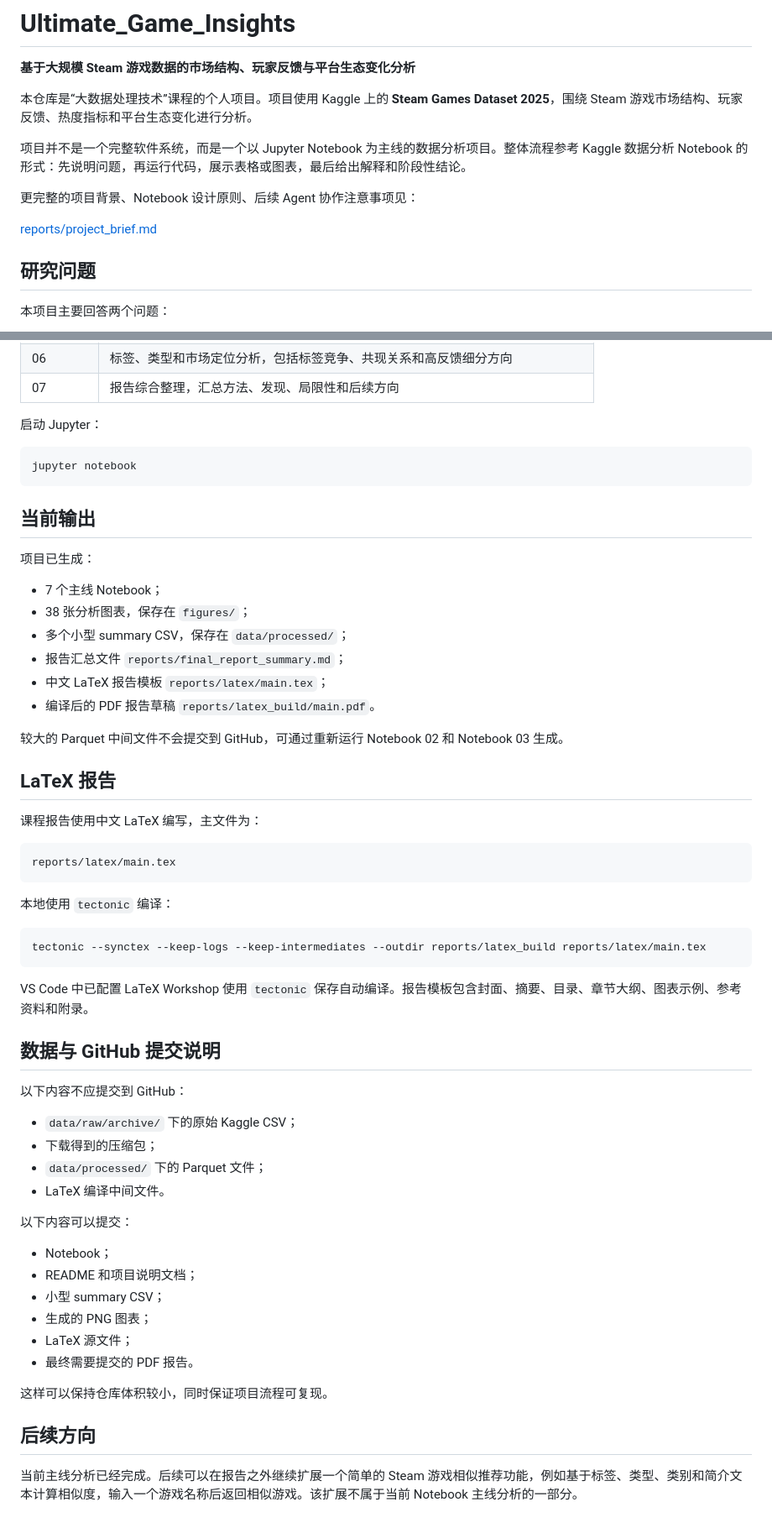
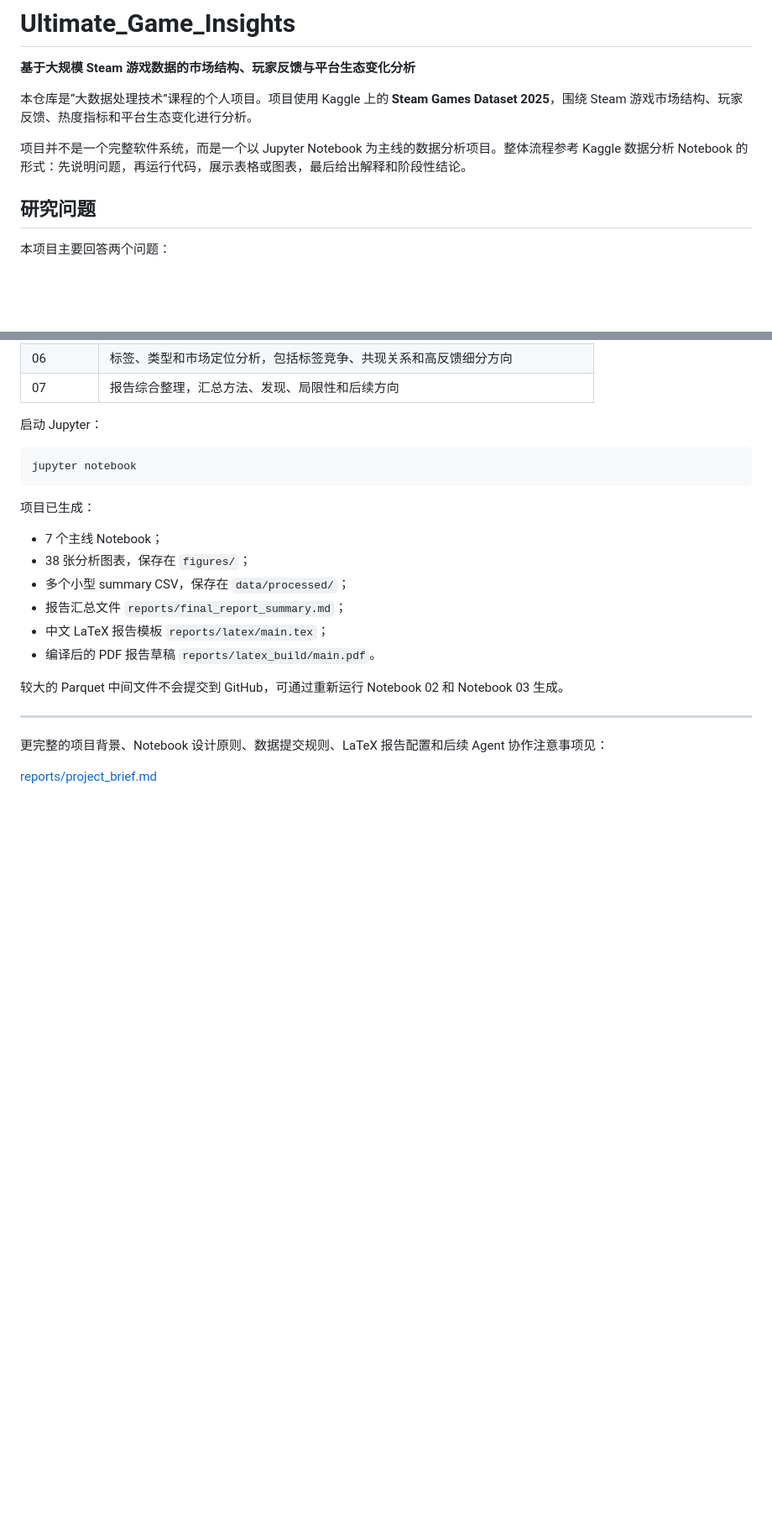
Before and after one commit to TobyKSKGD/Ultimate_Game_Insights, a Markdown page: README.md, 2 parts joined by grey strips. Shown at 84% size. Rendered like a GitHub page; blank space fills up the shorter version.

````diff
--- a/README.md
+++ b/README.md
@@ -5,10 +5,6 @@
 本仓库是“大数据处理技术”课程的个人项目。项目使用 Kaggle 上的 **Steam Games Dataset 2025**，围绕 Steam 游戏市场结构、玩家反馈、热度指标和平台生态变化进行分析。
 
 项目并不是一个完整软件系统，而是一个以 Jupyter Notebook 为主线的数据分析项目。整体流程参考 Kaggle 数据分析 Notebook 的形式：先说明问题，再运行代码，展示表格或图表，最后给出解释和阶段性结论。
-
-更完整的项目背景、Notebook 设计原则、后续 Agent 协作注意事项见：
-
-[reports/project_brief.md](reports/project_brief.md)
 
 ## 研究问题
 
@@ -123,8 +119,6 @@ notebooks/07_report_synthesis.ipynb
 jupyter notebook
 ```
 
-## 当前输出
-
 项目已生成：
 
 - 7 个主线 Notebook；
@@ -136,42 +130,8 @@ jupyter notebook
 
 较大的 Parquet 中间文件不会提交到 GitHub，可通过重新运行 Notebook 02 和 Notebook 03 生成。
 
-## LaTeX 报告
+------
 
-课程报告使用中文 LaTeX 编写，主文件为：
+更完整的项目背景、Notebook 设计原则、数据提交规则、LaTeX 报告配置和后续 Agent 协作注意事项见：
 
-```text
-reports/latex/main.tex
-```
-
-本地使用 `tectonic` 编译：
-
-```bash
-tectonic --synctex --keep-logs --keep-intermediates --outdir reports/latex_build reports/latex/main.tex
-```
-
-VS Code 中已配置 LaTeX Workshop 使用 `tectonic` 保存自动编译。报告模板包含封面、摘要、目录、章节大纲、图表示例、参考资料和附录。
-
-## 数据与 GitHub 提交说明
-
-以下内容不应提交到 GitHub：
-
-- `data/raw/archive/` 下的原始 Kaggle CSV；
-- 下载得到的压缩包；
-- `data/processed/` 下的 Parquet 文件；
-- LaTeX 编译中间文件。
-
-以下内容可以提交：
-
-- Notebook；
-- README 和项目说明文档；
-- 小型 summary CSV；
-- 生成的 PNG 图表；
-- LaTeX 源文件；
-- 最终需要提交的 PDF 报告。
-
-这样可以保持仓库体积较小，同时保证项目流程可复现。
-
-## 后续方向
-
-当前主线分析已经完成。后续可以在报告之外继续扩展一个简单的 Steam 游戏相似推荐功能，例如基于标签、类型、类别和简介文本计算相似度，输入一个游戏名称后返回相似游戏。该扩展不属于当前 Notebook 主线分析的一部分。
+[reports/project_brief.md](reports/project_brief.md)
````
